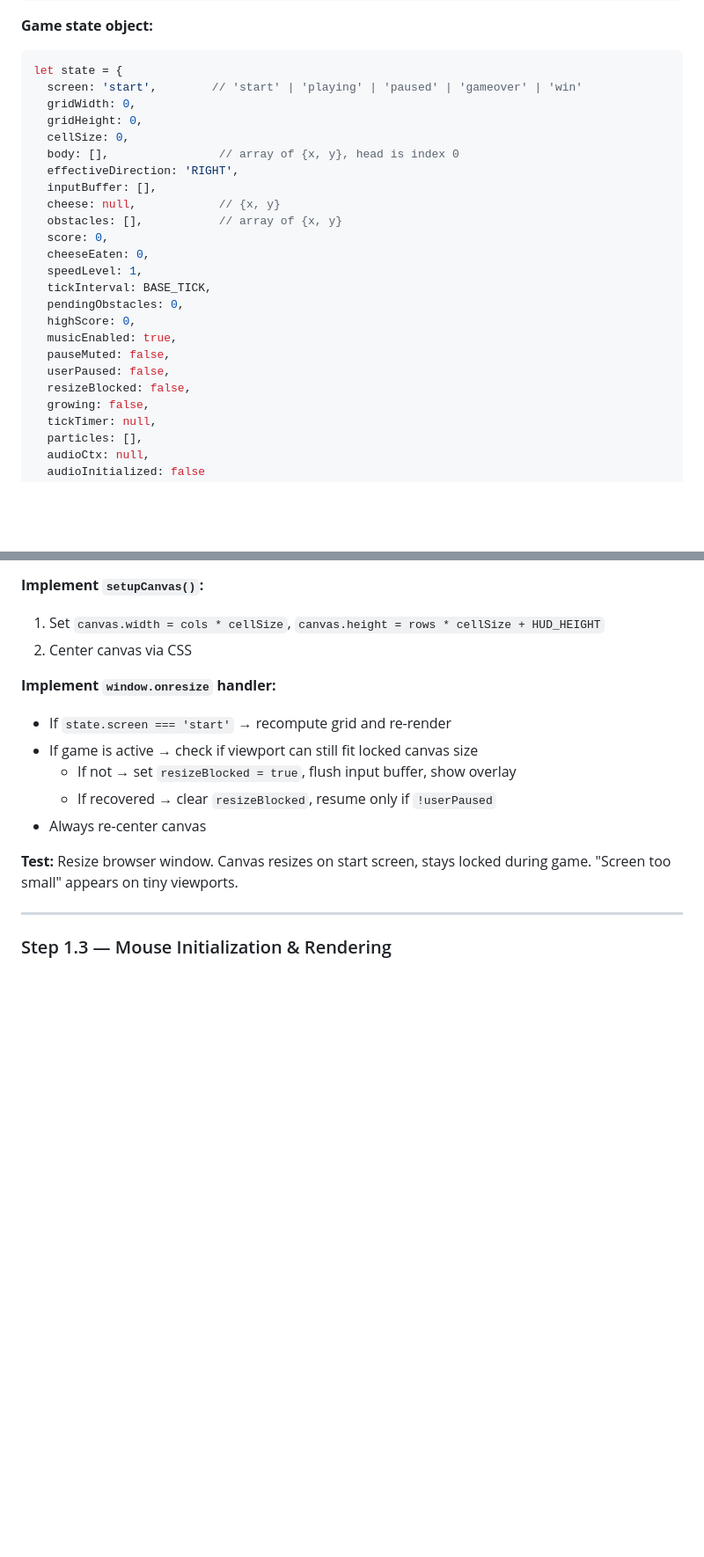
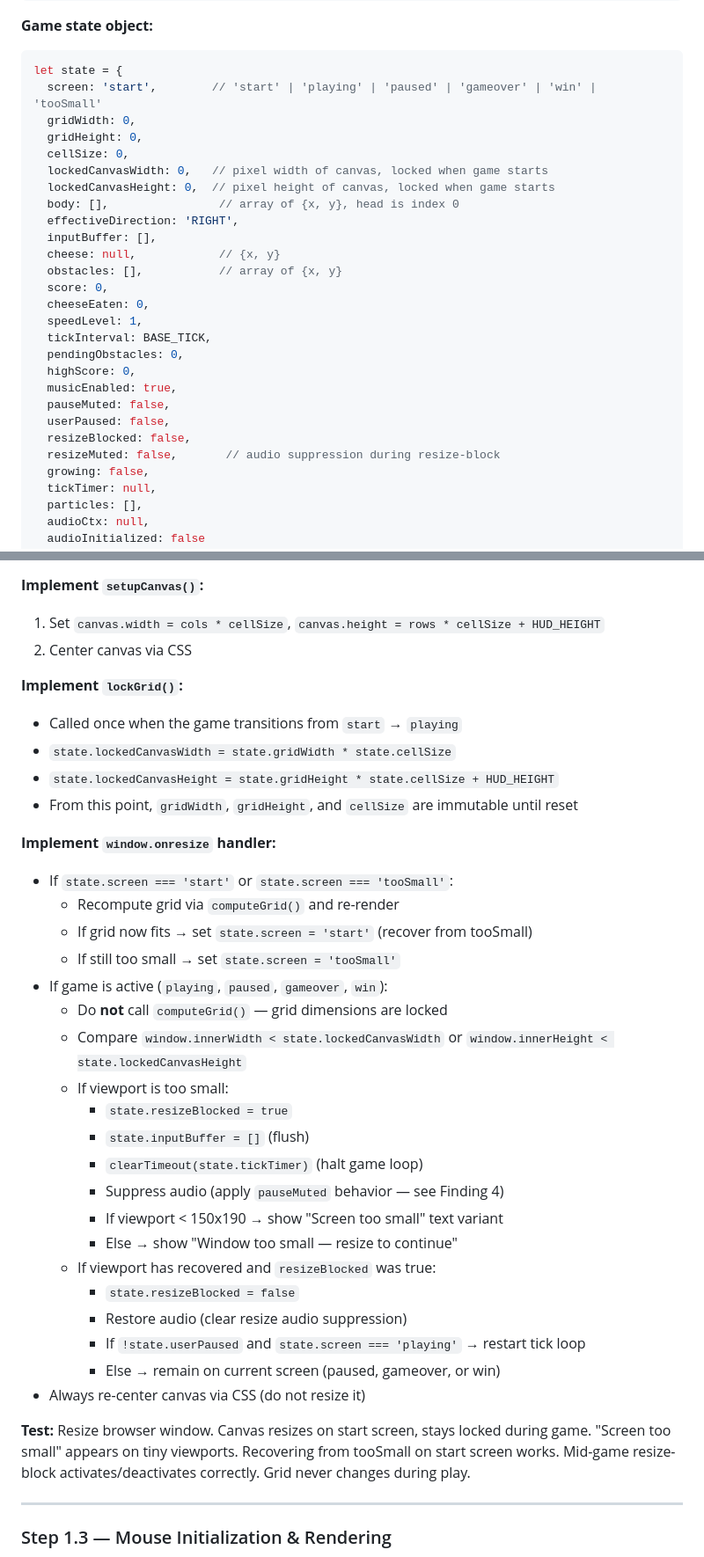
Before and after one commit to charles201019/mouse, a Markdown page: IMPLEMENTATION_PLAN.md, 2 parts joined by grey strips. Shown at 88% size. Drawn GitHub-style; blank space fills up the shorter version.

````diff
--- a/IMPLEMENTATION_PLAN.md
+++ b/IMPLEMENTATION_PLAN.md
@@ -82,10 +82,12 @@ const OPPOSITES = { UP:'DOWN', DOWN:'UP', LEFT:'RIGHT', RIGHT:'LEFT' };
 **Game state object:**
 ```js
 let state = {
-  screen: 'start',        // 'start' | 'playing' | 'paused' | 'gameover' | 'win'
+  screen: 'start',        // 'start' | 'playing' | 'paused' | 'gameover' | 'win' | 'tooSmall'
   gridWidth: 0,
   gridHeight: 0,
   cellSize: 0,
+  lockedCanvasWidth: 0,   // pixel width of canvas, locked when game starts
+  lockedCanvasHeight: 0,  // pixel height of canvas, locked when game starts
   body: [],                // array of {x, y}, head is index 0
   effectiveDirection: 'RIGHT',
   inputBuffer: [],
@@ -101,6 +103,7 @@ let state = {
   pauseMuted: false,
   userPaused: false,
   resizeBlocked: false,
+  resizeMuted: false,       // audio suppression during resize-block
   growing: false,
   tickTimer: null,
   particles: [],
@@ -131,14 +134,35 @@ let state = {
 1. Set `canvas.width = cols * cellSize`, `canvas.height = rows * cellSize + HUD_HEIGHT`
 2. Center canvas via CSS
 
+**Implement `lockGrid()`:**
+- Called once when the game transitions from `start` → `playing`
+- `state.lockedCanvasWidth = state.gridWidth * state.cellSize`
+- `state.lockedCanvasHeight = state.gridHeight * state.cellSize + HUD_HEIGHT`
+- From this point, `gridWidth`, `gridHeight`, and `cellSize` are immutable until reset
+
 **Implement `window.onresize` handler:**
-- If `state.screen === 'start'` → recompute grid and re-render
-- If game is active → check if viewport can still fit locked canvas size
-  - If not → set `resizeBlocked = true`, flush input buffer, show overlay
-  - If recovered → clear `resizeBlocked`, resume only if `!userPaused`
-- Always re-center canvas
+- If `state.screen === 'start'` or `state.screen === 'tooSmall'`:
+  - Recompute grid via `computeGrid()` and re-render
+  - If grid now fits → set `state.screen = 'start'` (recover from tooSmall)
+  - If still too small → set `state.screen = 'tooSmall'`
+- If game is active (`playing`, `paused`, `gameover`, `win`):
+  - Do **not** call `computeGrid()` — grid dimensions are locked
+  - Compare `window.innerWidth < state.lockedCanvasWidth` or `window.innerHeight < state.lockedCanvasHeight`
+  - If viewport is too small:
+    - `state.resizeBlocked = true`
+    - `state.inputBuffer = []` (flush)
+    - `clearTimeout(state.tickTimer)` (halt game loop)
+    - Suppress audio (apply `pauseMuted` behavior — see Finding 4)
+    - If viewport < 150x190 → show "Screen too small" text variant
+    - Else → show "Window too small — resize to continue"
+  - If viewport has recovered and `resizeBlocked` was true:
+    - `state.resizeBlocked = false`
+    - Restore audio (clear resize audio suppression)
+    - If `!state.userPaused` and `state.screen === 'playing'` → restart tick loop
+    - Else → remain on current screen (paused, gameover, or win)
+- Always re-center canvas via CSS (do not resize it)
 
-**Test:** Resize browser window. Canvas resizes on start screen, stays locked during game. "Screen too small" appears on tiny viewports.
+**Test:** Resize browser window. Canvas resizes on start screen, stays locked during game. "Screen too small" appears on tiny viewports. Recovering from tooSmall on start screen works. Mid-game resize-block activates/deactivates correctly. Grid never changes during play.
 
 ---
 
````
Also changed, not shown: other parts of IMPLEMENTATION_PLAN.md (+71 -25 lines).
